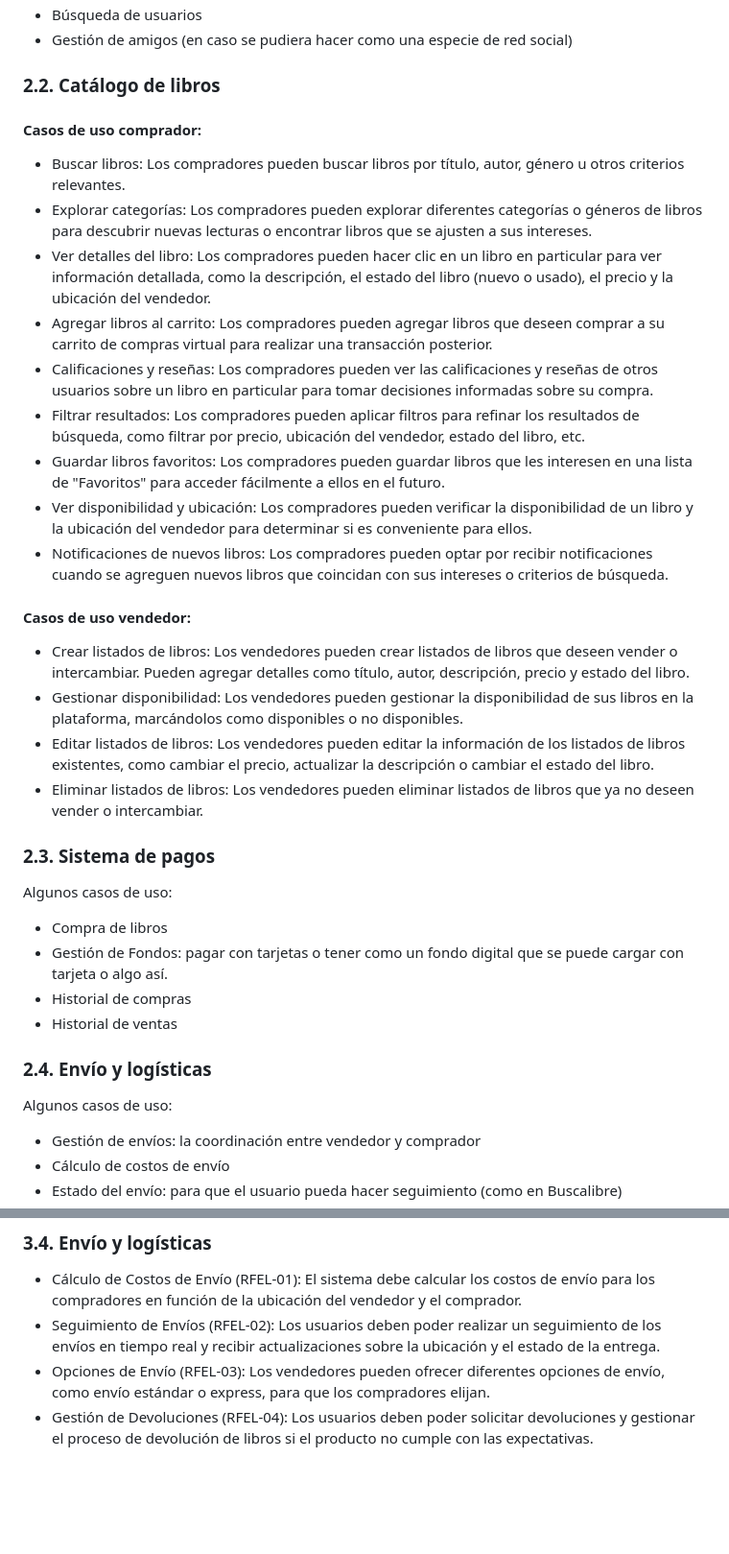
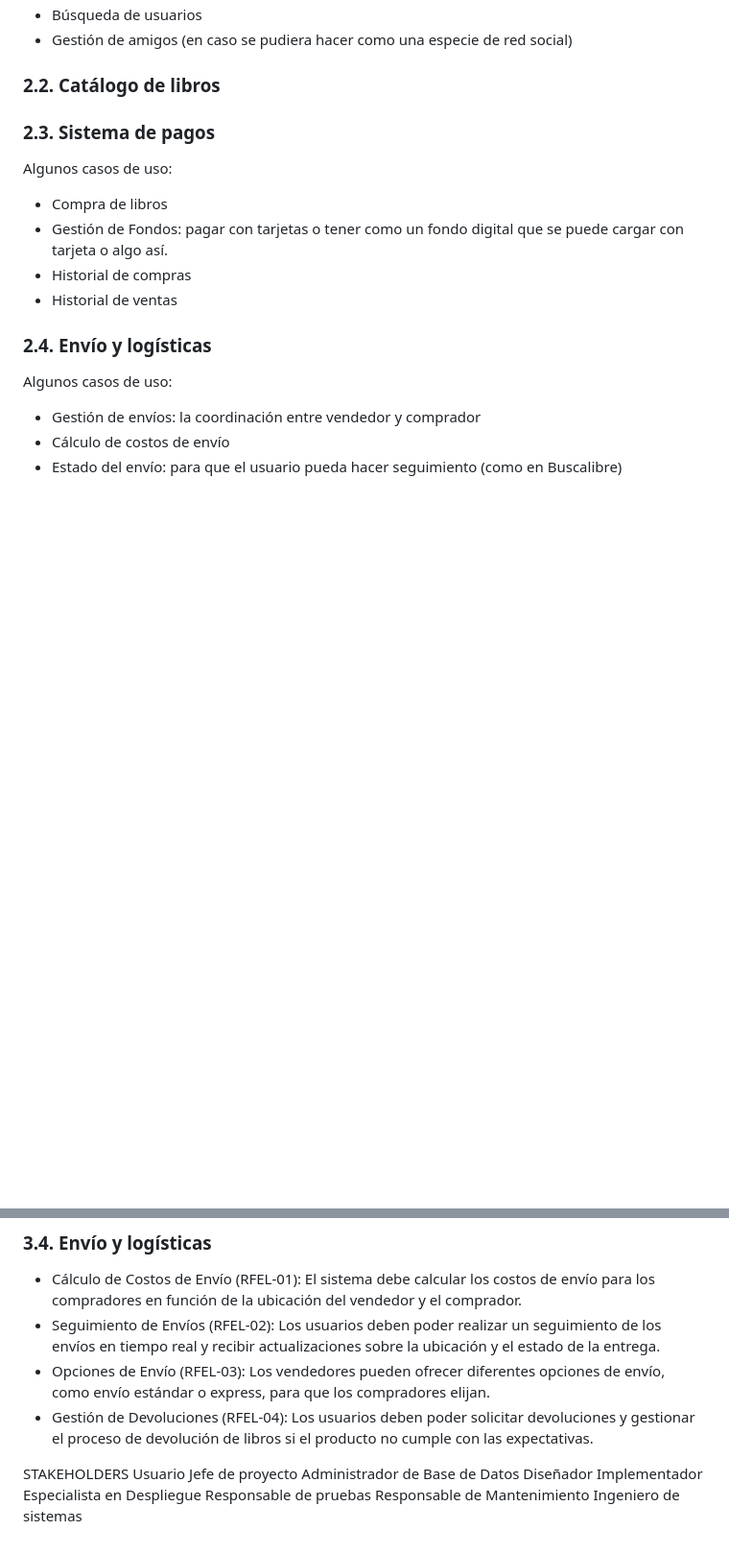
Before and after one commit to bri226/Arqui_Soft_G4, a Markdown page: Entrega_S07.md, 2 parts joined by grey strips. Shown at 96% size. Drawn GitHub-style; blank space fills up the shorter version.

```diff
--- a/Entrega_S07.md
+++ b/Entrega_S07.md
@@ -36,22 +36,6 @@ Algunos casos de uso:
 - Gestión de amigos (en caso se pudiera hacer como una especie de red social)
 
 ### 2.2. Catálogo de libros
-#### Casos de uso comprador:
-- Buscar libros: Los compradores pueden buscar libros por título, autor, género u otros criterios relevantes.
-- Explorar categorías: Los compradores pueden explorar diferentes categorías o géneros de libros para descubrir nuevas lecturas o encontrar libros que se ajusten a sus intereses.
-- Ver detalles del libro: Los compradores pueden hacer clic en un libro en particular para ver información detallada, como la descripción, el estado del libro (nuevo o usado), el precio y la ubicación del vendedor.
-- Agregar libros al carrito: Los compradores pueden agregar libros que deseen comprar a su carrito de compras virtual para realizar una transacción posterior.
-- Calificaciones y reseñas: Los compradores pueden ver las calificaciones y reseñas de otros usuarios sobre un libro en particular para tomar decisiones informadas sobre su compra.
-- Filtrar resultados: Los compradores pueden aplicar filtros para refinar los resultados de búsqueda, como filtrar por precio, ubicación del vendedor, estado del libro, etc.
-- Guardar libros favoritos: Los compradores pueden guardar libros que les interesen en una lista de "Favoritos" para acceder fácilmente a ellos en el futuro.
-- Ver disponibilidad y ubicación: Los compradores pueden verificar la disponibilidad de un libro y la ubicación del vendedor para determinar si es conveniente para ellos.
-- Notificaciones de nuevos libros: Los compradores pueden optar por recibir notificaciones cuando se agreguen nuevos libros que coincidan con sus intereses o criterios de búsqueda.
-
-#### Casos de uso vendedor:
-- Crear listados de libros: Los vendedores pueden crear listados de libros que deseen vender o intercambiar. Pueden agregar detalles como título, autor, descripción, precio y estado del libro.
-- Gestionar disponibilidad: Los vendedores pueden gestionar la disponibilidad de sus libros en la plataforma, marcándolos como disponibles o no disponibles.
-- Editar listados de libros: Los vendedores pueden editar la información de los listados de libros existentes, como cambiar el precio, actualizar la descripción o cambiar el estado del libro.
-- Eliminar listados de libros: Los vendedores pueden eliminar listados de libros que ya no deseen vender o intercambiar.
 
 ### 2.3. Sistema de pagos
 Algunos casos de uso:
@@ -94,3 +78,15 @@ Algunos casos de uso:
 - Seguimiento de Envíos (RFEL-02): Los usuarios deben poder realizar un seguimiento de los envíos en tiempo real y recibir actualizaciones sobre la ubicación y el estado de la entrega.
 - Opciones de Envío (RFEL-03): Los vendedores pueden ofrecer diferentes opciones de envío, como envío estándar o express, para que los compradores elijan.
 - Gestión de Devoluciones (RFEL-04): Los usuarios deben poder solicitar devoluciones y gestionar el proceso de devolución de libros si el producto no cumple con las expectativas.
+
+
+STAKEHOLDERS
+Usuario
+Jefe de proyecto
+Administrador de Base de Datos
+Diseñador
+Implementador
+Especialista en Despliegue
+Responsable de pruebas
+Responsable de Mantenimiento
+Ingeniero de sistemas
```
Also changed, not shown: other parts of Entrega_S07.md (+2 -2 lines).
